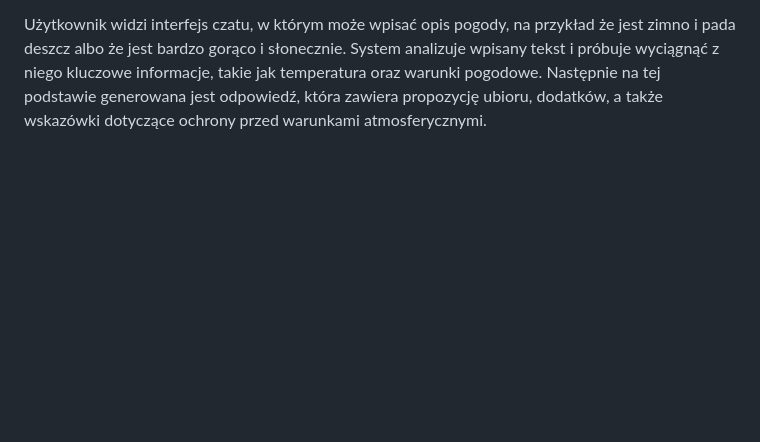
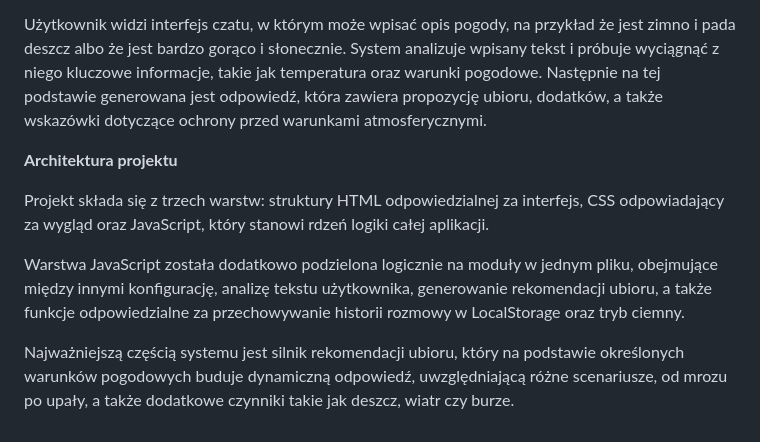
Before and after one commit to BartoszM1/weather-chatbot, a Markdown page: README.md, the part around the change. Rendered like a GitHub page; blank space fills up the shorter version.

```diff
--- a/README.md
+++ b/README.md
@@ -324,3 +324,12 @@ print screens z github
 **Jak działa aplikacja**
 
 Użytkownik widzi interfejs czatu, w którym może wpisać opis pogody, na przykład że jest zimno i pada deszcz albo że jest bardzo gorąco i słonecznie. System analizuje wpisany tekst i próbuje wyciągnąć z niego kluczowe informacje, takie jak temperatura oraz warunki pogodowe. Następnie na tej podstawie generowana jest odpowiedź, która zawiera propozycję ubioru, dodatków, a także wskazówki dotyczące ochrony przed warunkami atmosferycznymi.
+
+
+**Architektura projektu**
+
+Projekt składa się z trzech warstw: struktury HTML odpowiedzialnej za interfejs, CSS odpowiadający za wygląd oraz JavaScript, który stanowi rdzeń logiki całej aplikacji.
+
+Warstwa JavaScript została dodatkowo podzielona logicznie na moduły w jednym pliku, obejmujące między innymi konfigurację, analizę tekstu użytkownika, generowanie rekomendacji ubioru, a także funkcje odpowiedzialne za przechowywanie historii rozmowy w LocalStorage oraz tryb ciemny.
+
+Najważniejszą częścią systemu jest silnik rekomendacji ubioru, który na podstawie określonych warunków pogodowych buduje dynamiczną odpowiedź, uwzględniającą różne scenariusze, od mrozu po upały, a także dodatkowe czynniki takie jak deszcz, wiatr czy burze.
```
